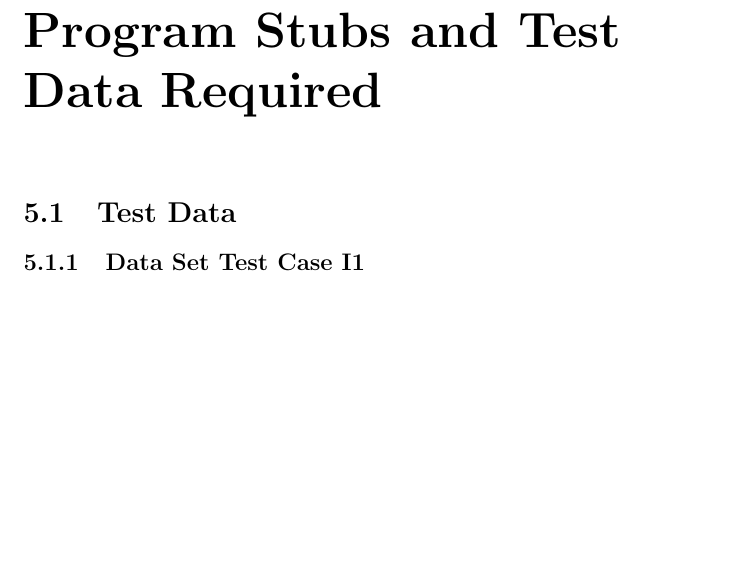
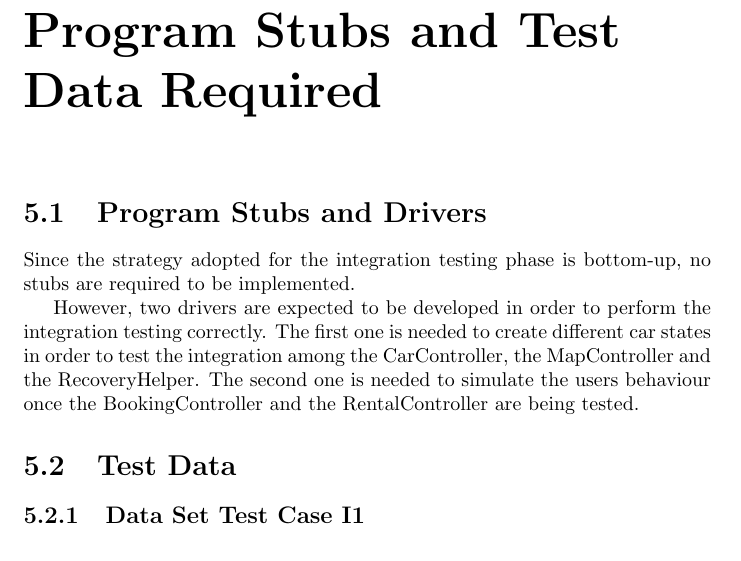
Before and after one commit to rpressiani/se2-project-2016, a LaTeX document (ITPD/main.tex, which reads ITPD/chapters/ch5/5-stubs-test-data.tex): part of page 18 of 25, cut so that both start at the same text, the shorter picture padded with empty space. Compiled offline with pdfLaTeX.

Commit message:
Add ITPD stubs and drivers section

```diff
--- a/ITPD/chapters/ch5/5-stubs-test-data.tex
+++ b/ITPD/chapters/ch5/5-stubs-test-data.tex
@@ -1,5 +1,10 @@
 % !TEX root = ../../main.tex
 \chapter{Program Stubs and Test Data Required}
+
+\section{Program Stubs and Drivers}
+Since the strategy adopted for the integration testing phase is bottom-up, no stubs are required to be implemented.
+
+However, two drivers are expected to be developed in order to perform the integration testing correctly. The first one is needed to create different car states in order to test the integration among the CarController, the MapController and the RecoveryHelper. The second one is needed to simulate the users behaviour once the BookingController and the RentalController are being tested.
 
 \section{Test Data}
 
```
